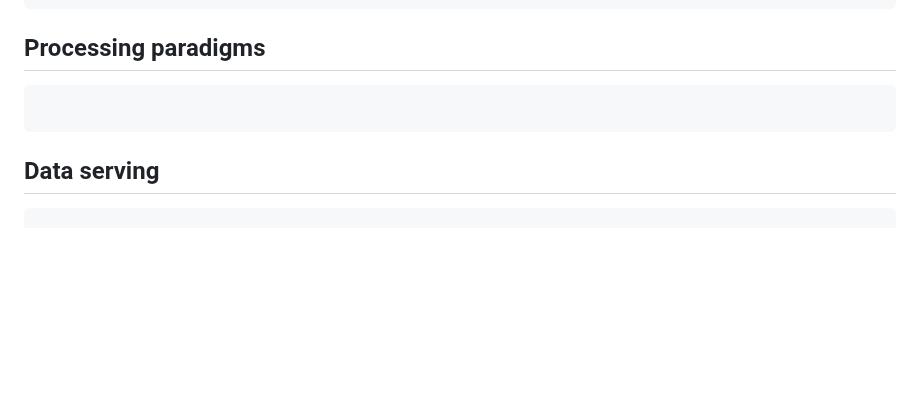
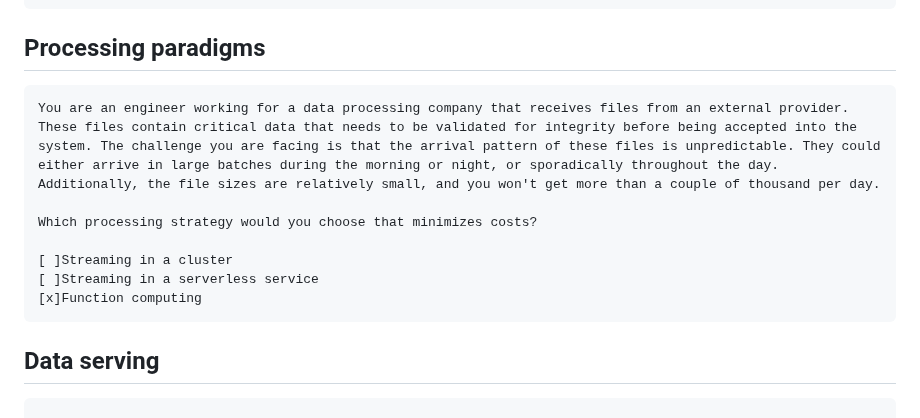
Before and after one commit to nabinno/dojo, a Markdown page: datacamp/understanding_modern_data_architecture.md, the part around the change. GitHub-like rendering; blank space fills up the shorter version.

Commit message:
DataCamp - Submit "Understanding Modern Data Architecture" - 2 - Processing paradigms.

````diff
--- a/datacamp/understanding_modern_data_architecture.md
+++ b/datacamp/understanding_modern_data_architecture.md
@@ -183,7 +183,13 @@ Streaming:
 
 ## Processing paradigms
 ```
+You are an engineer working for a data processing company that receives files from an external provider. These files contain critical data that needs to be validated for integrity before being accepted into the system. The challenge you are facing is that the arrival pattern of these files is unpredictable. They could either arrive in large batches during the morning or night, or sporadically throughout the day. Additionally, the file sizes are relatively small, and you won't get more than a couple of thousand per day.
 
+Which processing strategy would you choose that minimizes costs?
+
+[ ]Streaming in a cluster
+[ ]Streaming in a serverless service
+[x]Function computing
 ```
 
 ## Data serving
````
